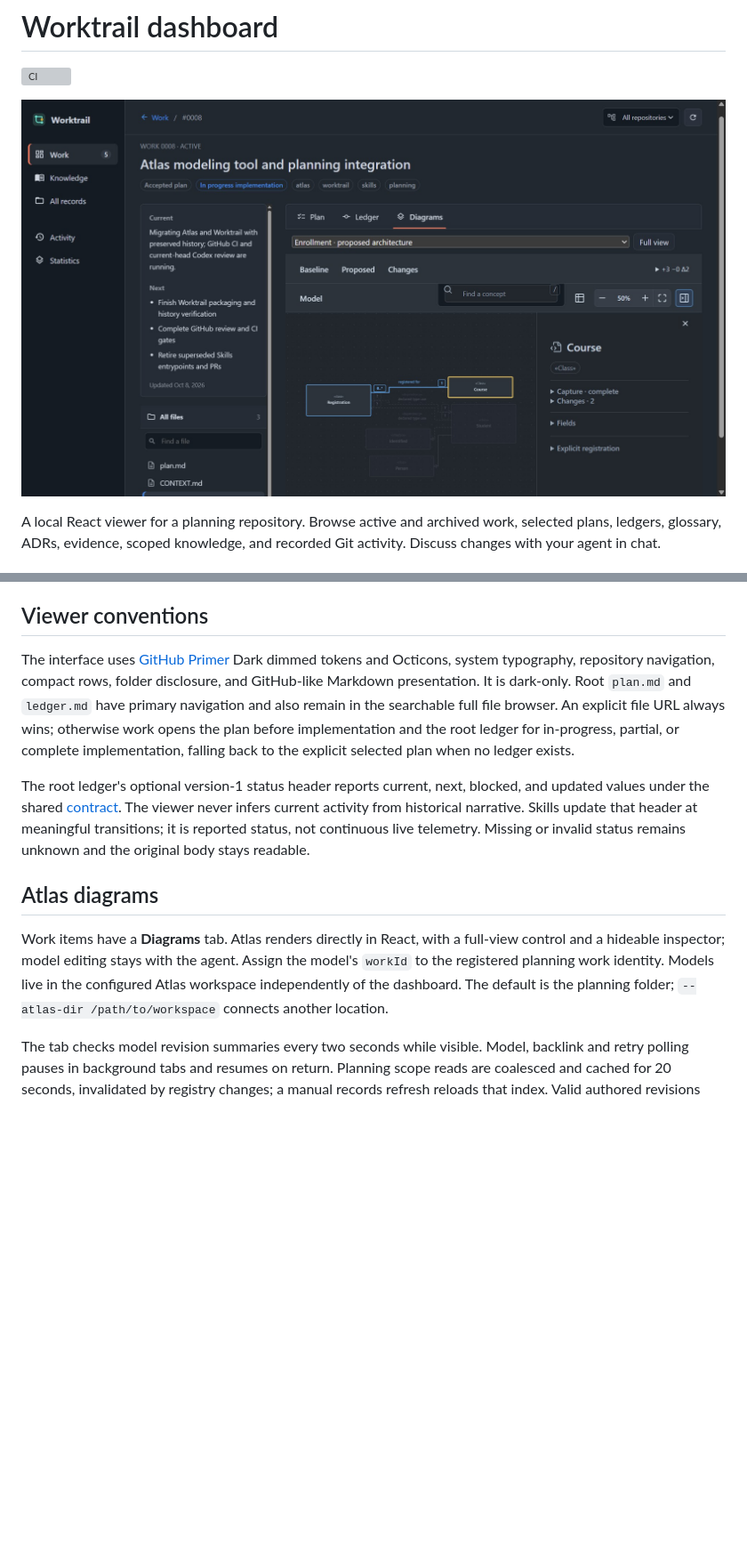
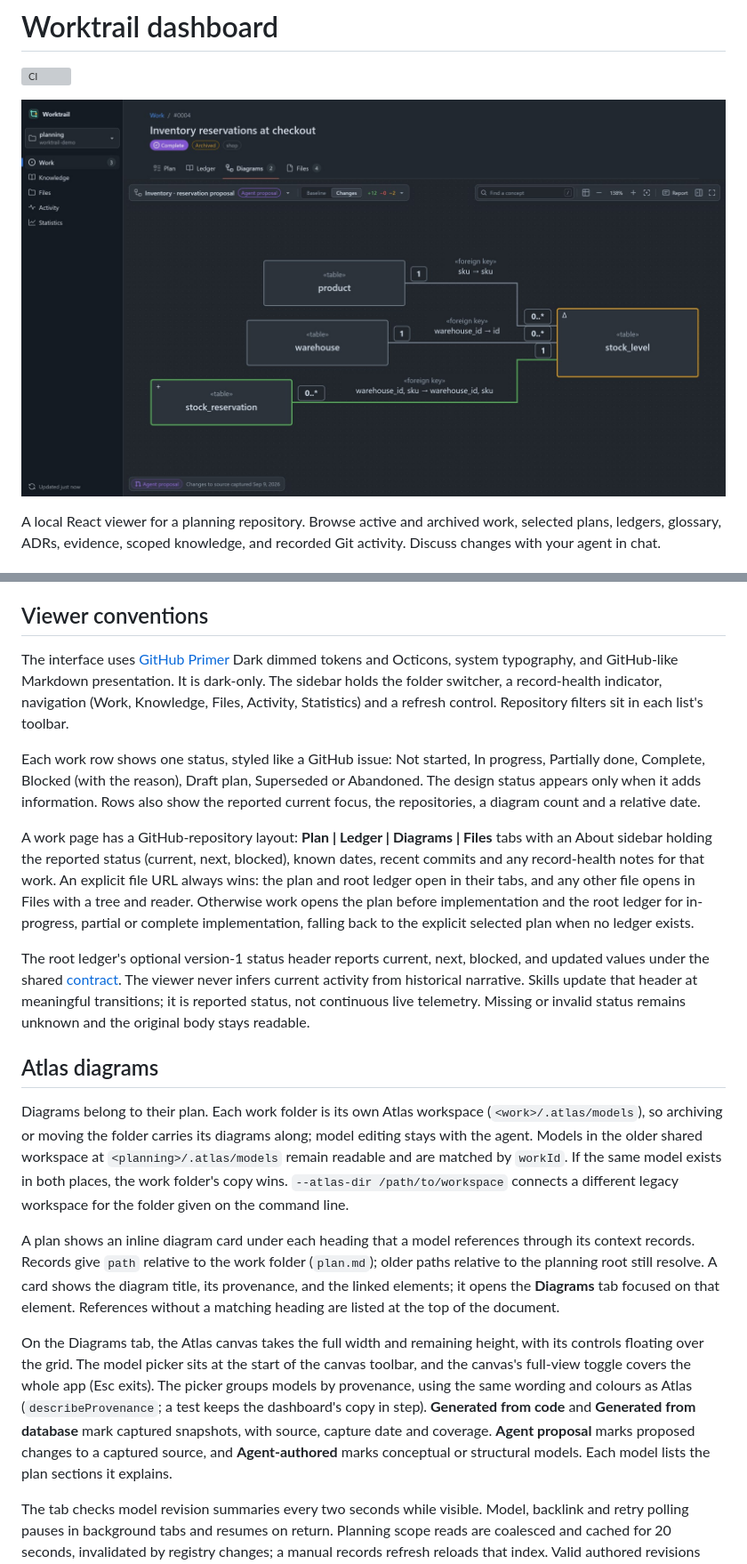
Before and after one commit to envsemble/coord, a Markdown page: app/README.md, 2 parts joined by grey strips. Shown at 89% size. GitHub-like rendering; pictures changed too: app/assets/atlas-dashboard.jpg; blank space fills up the shorter version; grey boxes are pictures that could not be loaded.

Commit message:
Document folder switching and self-contained diagrams
Co-Authored-By: Claude Opus 5.5 <noreply@anthropic.com>

```diff
--- a/app/README.md
+++ b/app/README.md
@@ -55,12 +61,20 @@ Portable tests cover legacy records, explicit plan selection, path containment,
 
 ## Viewer conventions
 
-The interface uses [GitHub Primer](https://primer.style/product/components/underline-nav/) Dark dimmed tokens and Octicons, system typography, repository navigation, compact rows, folder disclosure, and GitHub-like Markdown presentation. It is dark-only. Root `plan.md` and `ledger.md` have primary navigation and also remain in the searchable full file browser. An explicit file URL always wins; otherwise work opens the plan before implementation and the root ledger for in-progress, partial, or complete implementation, falling back to the explicit selected plan when no ledger exists.
+The interface uses [GitHub Primer](https://primer.style/product/components/underline-nav/) Dark dimmed tokens and Octicons, system typography, and GitHub-like Markdown presentation. It is dark-only. The sidebar holds the folder switcher, a record-health indicator, navigation (Work, Knowledge, Files, Activity, Statistics) and a refresh control. Repository filters sit in each list's toolbar.
+
+Each work row shows one status, styled like a GitHub issue: Not started, In progress, Partially done, Complete, Blocked (with the reason), Draft plan, Superseded or Abandoned. The design status appears only when it adds information. Rows also show the reported current focus, the repositories, a diagram count and a relative date.
+
+A work page has a GitHub-repository layout: **Plan | Ledger | Diagrams | Files** tabs with an About sidebar holding the reported status (current, next, blocked), known dates, recent commits and any record-health notes for that work. An explicit file URL always wins: the plan and root ledger open in their tabs, and any other file opens in Files with a tree and reader. Otherwise work opens the plan before implementation and the root ledger for in-progress, partial or complete implementation, falling back to the explicit selected plan when no ledger exists.
 
 The root ledger's optional version-1 status header reports current, next, blocked, and updated values under the shared [contract](../skills/worktrail-bootstrap/assets/planning/PLANS.md#ledger-status-version-1). The viewer never infers current activity from historical narrative. Skills update that header at meaningful transitions; it is reported status, not continuous live telemetry. Missing or invalid status remains unknown and the original body stays readable.
 ## Atlas diagrams
 
-Work items have a **Diagrams** tab. Atlas renders directly in React, with a full-view control and a hideable inspector; model editing stays with the agent. Assign the model's `workId` to the registered planning work identity. Models live in the configured Atlas workspace independently of the dashboard. The default is the planning folder; `--atlas-dir /path/to/workspace` connects another location.
+Diagrams belong to their plan. Each work folder is its own Atlas workspace (`<work>/.atlas/models`), so archiving or moving the folder carries its diagrams along; model editing stays with the agent. Models in the older shared workspace at `<planning>/.atlas/models` remain readable and are matched by `workId`. If the same model exists in both places, the work folder's copy wins. `--atlas-dir /path/to/workspace` connects a different legacy workspace for the folder given on the command line.
+
+A plan shows an inline diagram card under each heading that a model references through its context records. Records give `path` relative to the work folder (`plan.md`); older paths relative to the planning root still resolve. A card shows the diagram title, its provenance, and the linked elements; it opens the **Diagrams** tab focused on that element. References without a matching heading are listed at the top of the document.
+
+On the Diagrams tab, the Atlas canvas takes the full width and remaining height, with its controls floating over the grid. The model picker sits at the start of the canvas toolbar, and the canvas's full-view toggle covers the whole app (Esc exits). The picker groups models by provenance, using the same wording and colours as Atlas (`describeProvenance`; a test keeps the dashboard's copy in step). **Generated from code** and **Generated from database** mark captured snapshots, with source, capture date and coverage. **Agent proposal** marks proposed changes to a captured source, and **Agent-authored** marks conceptual or structural models. Each model lists the plan sections it explains.
 
 The tab checks model revision summaries every two seconds while visible. Model, backlink and retry polling pauses in background tabs and resumes on return. Planning scope reads are coalesced and cached for 20 seconds, invalidated by registry changes; a manual records refresh reloads that index. Valid authored revisions update the view, preserving camera/selection where their identities remain. Invalid or unrecorded edits retain the last valid diagram and display an error. Model-load failures keep their own warning and retry with bounded backoff until that revision loads; successful catalog polls do not dismiss them. Captured sources are never recaptured by polling. Source dates, coverage and imported claims stay visible in the model metadata.
 
```
Also changed, not shown: other parts of app/README.md (+6 -0 lines), docs/worktrail/README.md (+2 -2 lines).
